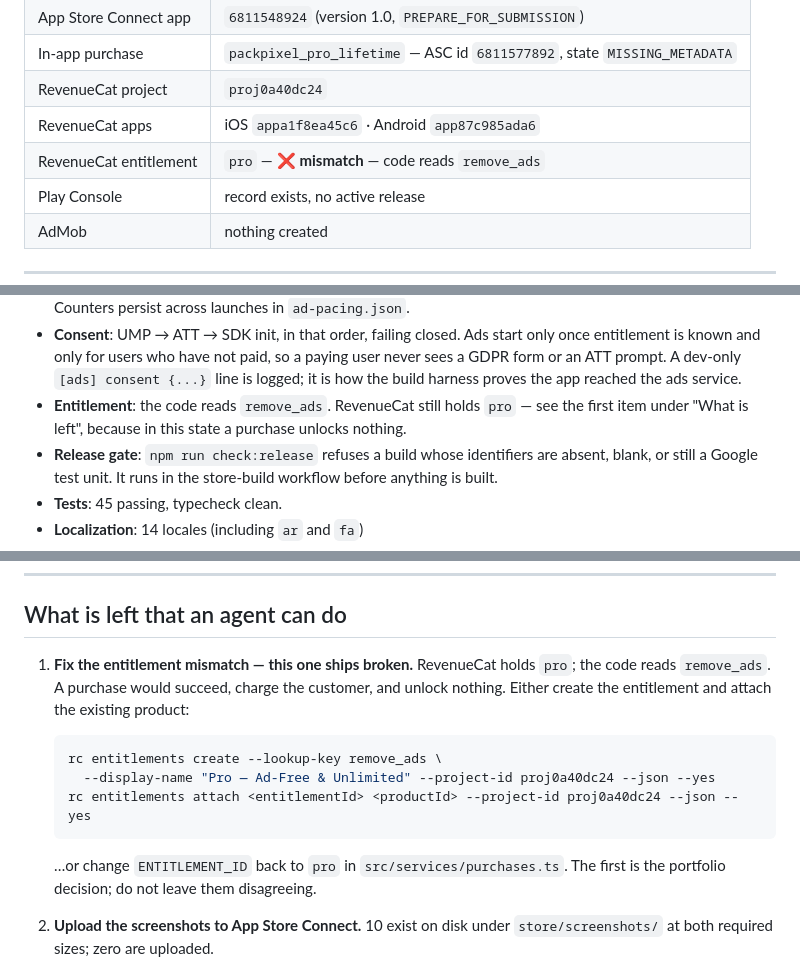
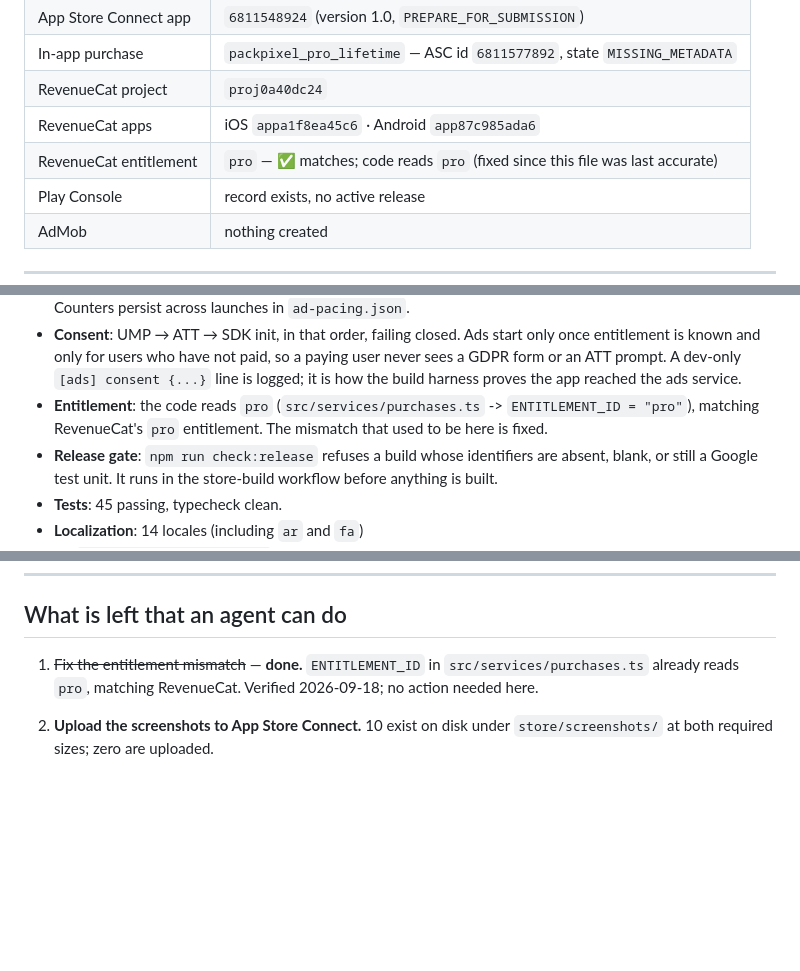
Before and after one commit to AltixCode/packpixel, a Markdown page: HANDOFF.md, 3 parts joined by grey strips. Rendered like a GitHub page; blank space fills up the shorter version.

Commit message:
docs: HANDOFF.md was still describing the entitlement bug as open
ENTITLEMENT_ID in src/services/purchases.ts already reads "pro", matching
RevenueCat's pro entitlement -- the mismatch this doc described (code
reading remove_ads while RevenueCat holds pro) was already fixed in code
and the doc never caught up. No code change, doc only.

Co-Authored-By: Claude Sonnet 5 <noreply@anthropic.com>
Claude-Session: https://claude.ai/code/session_01Y4xpnReWgJ3aUqjtmX5ANs

````diff
--- a/HANDOFF.md
+++ b/HANDOFF.md
@@ -19,7 +19,7 @@ to either store.
 | In-app purchase | `packpixel_pro_lifetime` — ASC id `6811577892`, state `MISSING_METADATA` |
 | RevenueCat project | `proj0a40dc24` |
 | RevenueCat apps | iOS `appa1f8ea45c6` · Android `app87c985ada6` |
-| RevenueCat entitlement | `pro` — ❌ **mismatch** — code reads `remove_ads` |
+| RevenueCat entitlement | `pro` — ✅ matches; code reads `pro` (fixed since this file was last accurate) |
 | Play Console | record exists, no active release |
 | AdMob | nothing created |
 
@@ -40,9 +40,9 @@ to either store.
   paying user never sees a GDPR form or an ATT prompt. A dev-only
   `[ads] consent {...}` line is logged; it is how the build harness proves the
   app reached the ads service.
-- **Entitlement**: the code reads `remove_ads`. RevenueCat still holds
-  `pro` — see the first item under "What is left", because in this state a
-  purchase unlocks nothing.
+- **Entitlement**: the code reads `pro` (`src/services/purchases.ts` ->
+  `ENTITLEMENT_ID = "pro"`), matching RevenueCat's `pro` entitlement. The
+  mismatch that used to be here is fixed.
 - **Release gate**: `npm run check:release` refuses a build whose identifiers
   are absent, blank, or still a Google test unit. It runs in the store-build workflow before anything is built.
 - **Tests**: 45 passing, typecheck clean.
@@ -62,19 +62,9 @@ to either store.
 
 ## What is left that an agent can do
 
-1. **Fix the entitlement mismatch — this one ships broken.**
-   RevenueCat holds `pro`; the code reads `remove_ads`. A purchase would
-   succeed, charge the customer, and unlock nothing. Either create the
-   entitlement and attach the existing product:
-
-   ```bash
-   rc entitlements create --lookup-key remove_ads \
-     --display-name "Pro — Ad-Free & Unlimited" --project-id proj0a40dc24 --json --yes
-   rc entitlements attach <entitlementId> <productId> --project-id proj0a40dc24 --json --yes
-   ```
-
-   …or change `ENTITLEMENT_ID` back to `pro` in `src/services/purchases.ts`.
-   The first is the portfolio decision; do not leave them disagreeing.
+1. ~~Fix the entitlement mismatch~~ — **done.** `ENTITLEMENT_ID` in
+   `src/services/purchases.ts` already reads `pro`, matching RevenueCat.
+   Verified 2026-09-18; no action needed here.
 
 2. **Upload the screenshots to App Store Connect.** 10 exist on disk under
    `store/screenshots/` at both required sizes; zero are uploaded.
````
